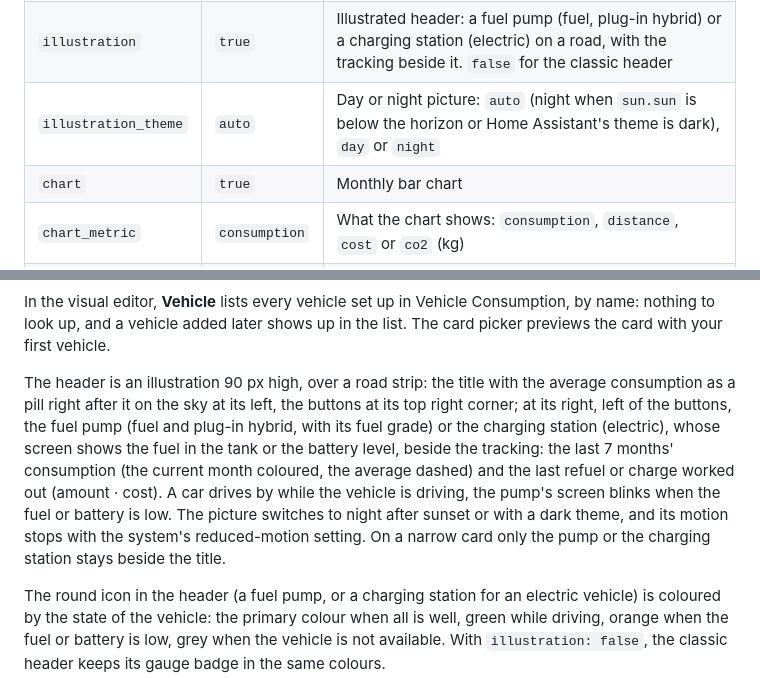
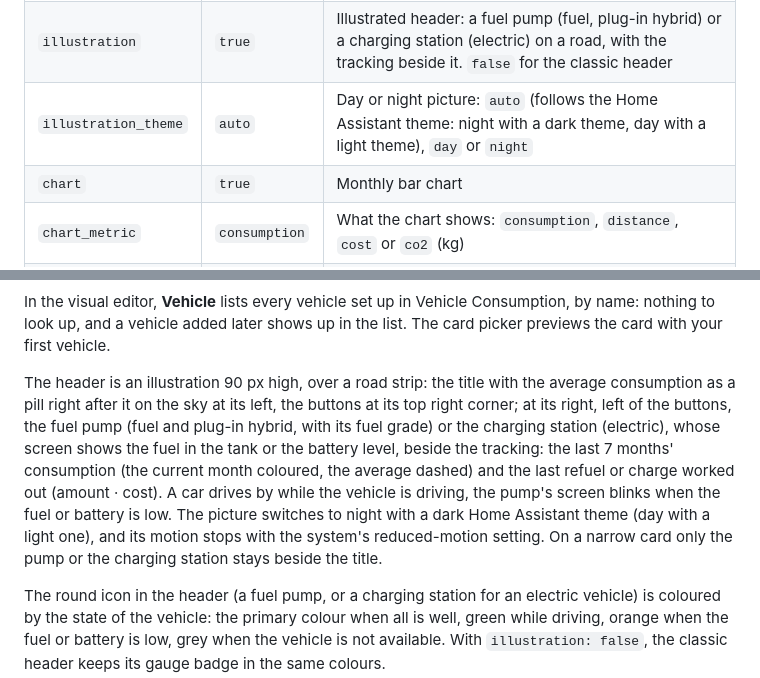
Before and after one commit to juju35/ha-vehicle-consumption, a Markdown page: README.md, 2 parts joined by grey strips. Rendered like a GitHub page.

```diff
--- a/README.md
+++ b/README.md
@@ -322,7 +322,7 @@ entity: sensor.my_car_consumption
 | `title` | Vehicle name | Card title |
 | `show_title` | `true` | Show the title in the header (e.g. `false` under a section heading of your own) |
 | `illustration` | `true` | Illustrated header: a fuel pump (fuel, plug-in hybrid) or a charging station (electric) on a road, with the tracking beside it. `false` for the classic header |
-| `illustration_theme` | `auto` | Day or night picture: `auto` (night when `sun.sun` is below the horizon or Home Assistant's theme is dark), `day` or `night` |
+| `illustration_theme` | `auto` | Day or night picture: `auto` (follows the Home Assistant theme: night with a dark theme, day with a light theme), `day` or `night` |
 | `chart` | `true` | Monthly bar chart |
 | `chart_metric` | `consumption` | What the chart shows: `consumption`, `distance`, `cost` or `co2` (kg) |
 | `months` | `6` | Number of months in the chart (3–12) |
@@ -333,7 +333,7 @@ entity: sensor.my_car_consumption
 
 In the visual editor, **Vehicle** lists every vehicle set up in Vehicle Consumption, by name: nothing to look up, and a vehicle added later shows up in the list. The card picker previews the card with your first vehicle.
 
-The header is an illustration 90 px high, over a road strip: the title with the average consumption as a pill right after it on the sky at its left, the buttons at its top right corner; at its right, left of the buttons, the fuel pump (fuel and plug-in hybrid, with its fuel grade) or the charging station (electric), whose screen shows the fuel in the tank or the battery level, beside the tracking: the last 7 months' consumption (the current month coloured, the average dashed) and the last refuel or charge worked out (amount · cost). A car drives by while the vehicle is driving, the pump's screen blinks when the fuel or battery is low. The picture switches to night after sunset or with a dark theme, and its motion stops with the system's reduced-motion setting. On a narrow card only the pump or the charging station stays beside the title.
+The header is an illustration 90 px high, over a road strip: the title with the average consumption as a pill right after it on the sky at its left, the buttons at its top right corner; at its right, left of the buttons, the fuel pump (fuel and plug-in hybrid, with its fuel grade) or the charging station (electric), whose screen shows the fuel in the tank or the battery level, beside the tracking: the last 7 months' consumption (the current month coloured, the average dashed) and the last refuel or charge worked out (amount · cost). A car drives by while the vehicle is driving, the pump's screen blinks when the fuel or battery is low. The picture switches to night with a dark Home Assistant theme (day with a light one), and its motion stops with the system's reduced-motion setting. On a narrow card only the pump or the charging station stays beside the title.
 
 The round icon in the header (a fuel pump, or a charging station for an electric vehicle) is coloured by the state of the vehicle: the primary colour when all is well, green while driving, orange when the fuel or battery is low, grey when the vehicle is not available. With `illustration: false`, the classic header keeps its gauge badge in the same colours.
 
```
Also changed, not shown: CHANGELOG.md (+5 -0 lines), screenshots/card-sections-dark.png, screenshots/chart-dark.gif, screenshots/chart.gif, 5 other files.
